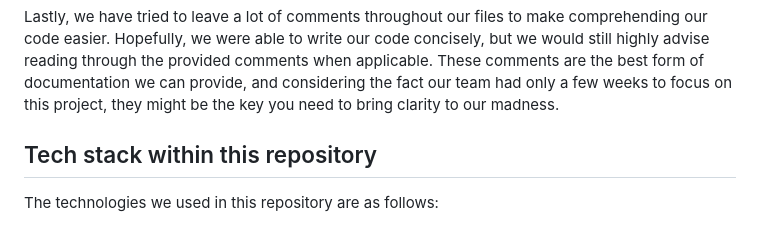
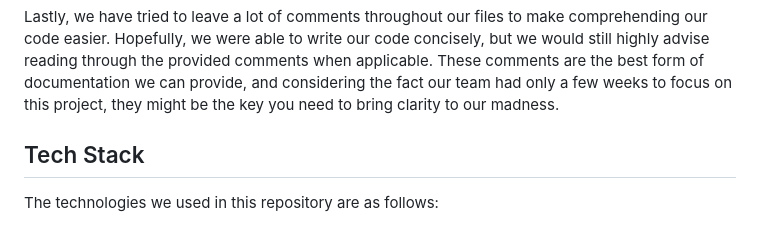
Before and after one commit to kArbCensus/kArbCensus.github.io, a Markdown page: README.md, the part around one of its changes. Rendered like a GitHub page.

Commit message:
Tweak readme headers

```diff
--- a/README.md
+++ b/README.md
@@ -17,7 +17,7 @@ Second, we have tried to keep our files tidy within this repository. Each page h
 Lastly, we have tried to leave a lot of comments throughout our files to make comprehending our code easier. Hopefully, we were able to write our code concisely, but we would still highly advise reading through the provided comments when applicable. These comments are the best form of documentation we can provide, and considering the fact our team had only a few weeks to focus on this project, they might be the key you need to bring clarity to our madness.
 
 
-## Tech stack within this repository
+## Tech Stack
 
 The technologies we used in this repository are as follows:
 * Typescript - Our main programming language to add functionality to the app
```
Also changed, not shown: other parts of README.md (+3 -3 lines).
